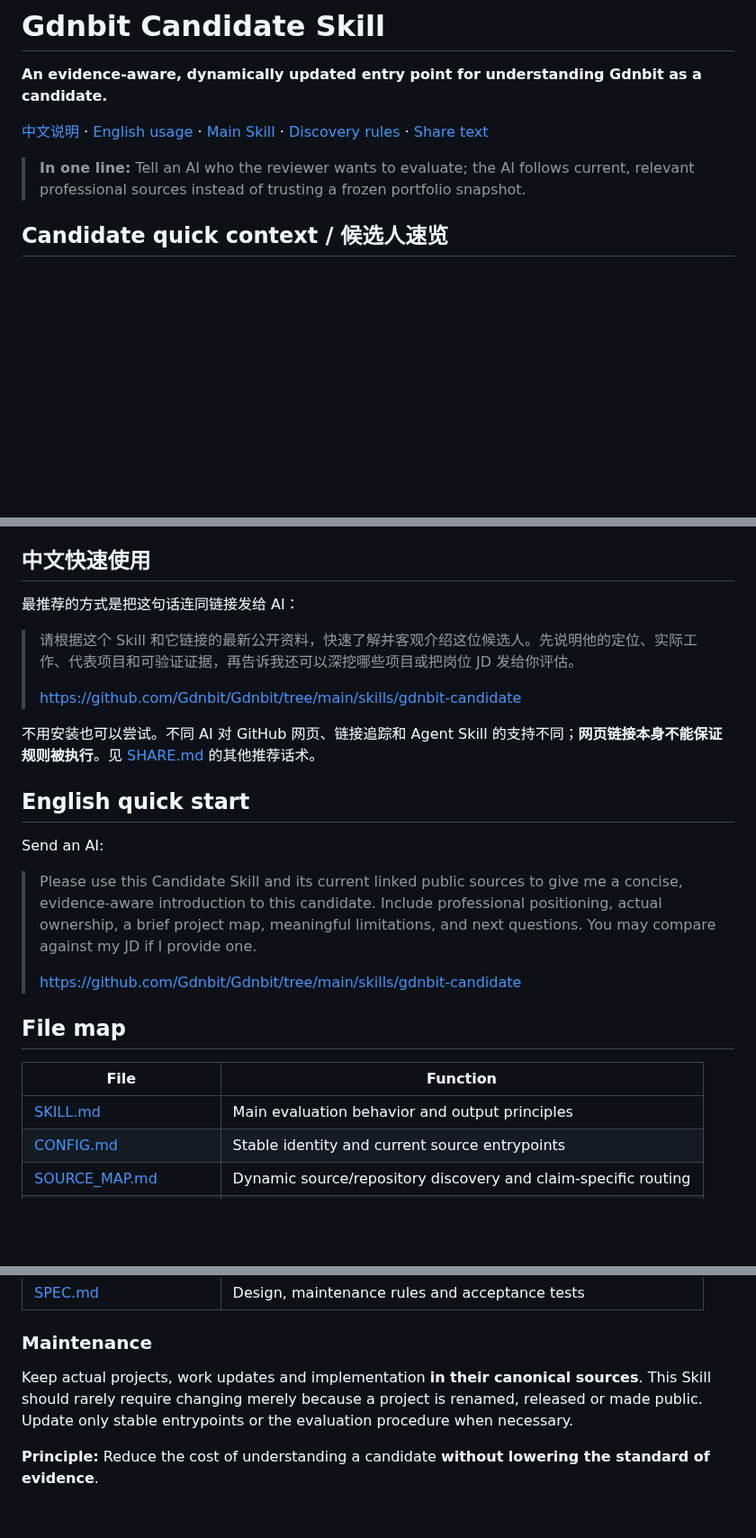
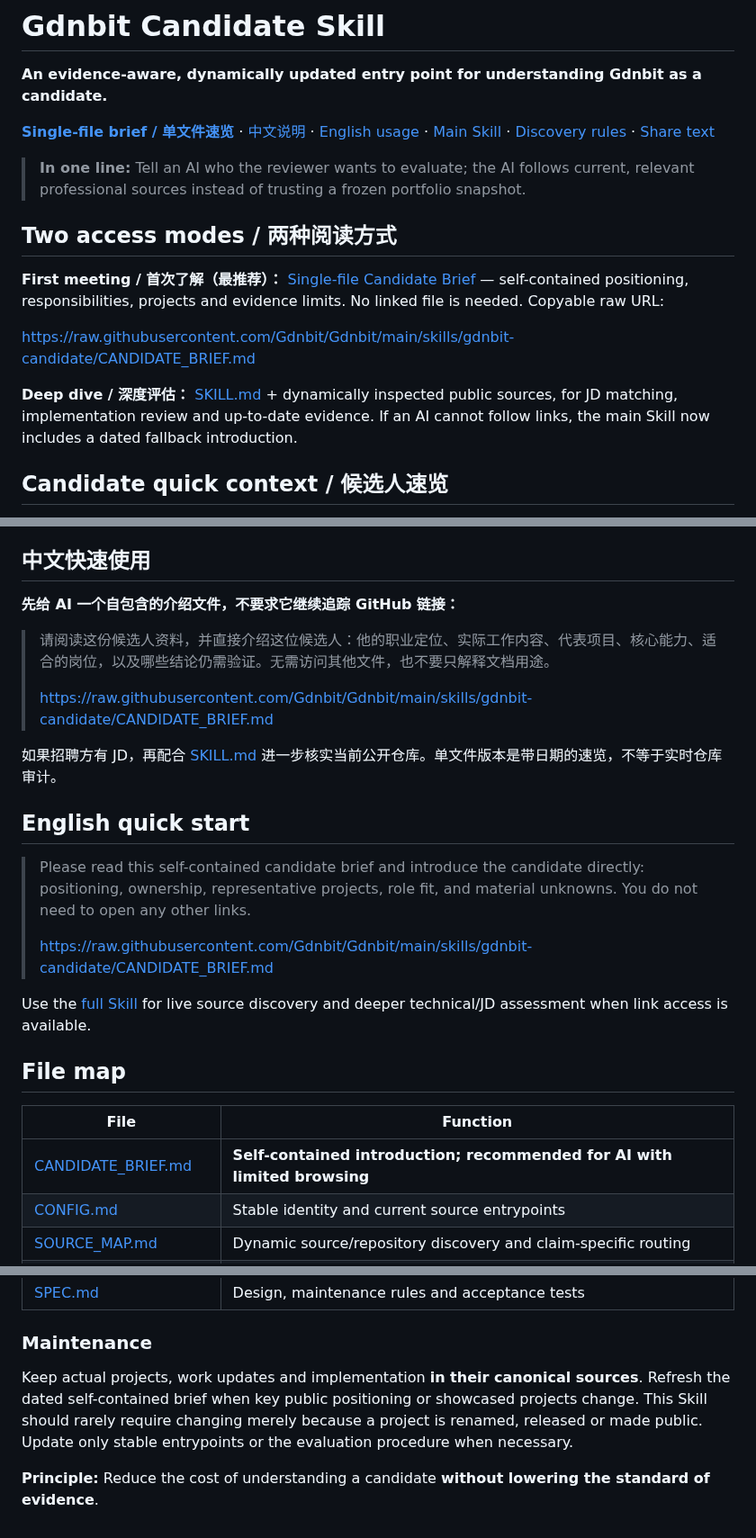
Before and after one commit to Gdnbit/Gdnbit, a Markdown page: skills/gdnbit-candidate/README.md, 3 parts joined by grey strips. Shown at 90% size. GitHub-like rendering; blank space fills up the shorter version.

Commit message:
docs(candidate): prioritize one-link brief in quick start

```diff
--- a/skills/gdnbit-candidate/README.md
+++ b/skills/gdnbit-candidate/README.md
@@ -2,9 +2,17 @@
 
 **An evidence-aware, dynamically updated entry point for understanding Gdnbit as a candidate.**
 
-[中文说明](#中文快速使用) · [English usage](#english-quick-start) · [Main Skill](SKILL.md) · [Discovery rules](SOURCE_MAP.md) · [Share text](SHARE.md)
+[**Single-file brief / 单文件速览**](CANDIDATE_BRIEF.md) · [中文说明](#中文快速使用) · [English usage](#english-quick-start) · [Main Skill](SKILL.md) · [Discovery rules](SOURCE_MAP.md) · [Share text](SHARE.md)
 
 > **In one line:** Tell an AI who the reviewer wants to evaluate; the AI follows current, relevant professional sources instead of trusting a frozen portfolio snapshot.
+
+## Two access modes / 两种阅读方式
+
+**First meeting / 首次了解（最推荐）：** [Single-file Candidate Brief](CANDIDATE_BRIEF.md) — self-contained positioning, responsibilities, projects and evidence limits. No linked file is needed. Copyable raw URL:
+
+https://raw.githubusercontent.com/Gdnbit/Gdnbit/main/skills/gdnbit-candidate/CANDIDATE_BRIEF.md
+
+**Deep dive / 深度评估：** [SKILL.md](SKILL.md) + dynamically inspected public sources, for JD matching, implementation review and up-to-date evidence. If an AI cannot follow links, the main Skill now includes a dated fallback introduction.
 
 ## Candidate quick context / 候选人速览
 
@@ -47,27 +55,27 @@ It is designed to:
 
 ## 中文快速使用
 
-最推荐的方式是把这句话连同链接发给 AI：
+**先给 AI 一个自包含的介绍文件，不要求它继续追踪 GitHub 链接：**
 
-> 请根据这个 Skill 和它链接的最新公开资料，快速了解并客观介绍这位候选人。先说明他的定位、实际工作、代表项目和可验证证据，再告诉我还可以深挖哪些项目或把岗位 JD 发给你评估。
+> 请阅读这份候选人资料，并直接介绍这位候选人：他的职业定位、实际工作内容、代表项目、核心能力、适合的岗位，以及哪些结论仍需验证。无需访问其他文件，也不要只解释文档用途。
 >
-> https://github.com/Gdnbit/Gdnbit/tree/main/skills/gdnbit-candidate
+> https://raw.githubusercontent.com/Gdnbit/Gdnbit/main/skills/gdnbit-candidate/CANDIDATE_BRIEF.md
 
-不用安装也可以尝试。不同 AI 对 GitHub 网页、链接追踪和 Agent Skill 的支持不同；**网页链接本身不能保证规则被执行**。见 [SHARE.md](SHARE.md) 的其他推荐话术。
+如果招聘方有 JD，再配合 [SKILL.md](SKILL.md) 进一步核实当前公开仓库。单文件版本是带日期的速览，不等于实时仓库审计。
 
 ## English quick start
 
-Send an AI:
+> Please read this self-contained candidate brief and introduce the candidate directly: positioning, ownership, representative projects, role fit, and material unknowns. You do not need to open any other links.
+>
+> https://raw.githubusercontent.com/Gdnbit/Gdnbit/main/skills/gdnbit-candidate/CANDIDATE_BRIEF.md
 
-> Please use this Candidate Skill and its current linked public sources to give me a concise, evidence-aware introduction to this candidate. Include professional positioning, actual ownership, a brief project map, meaningful limitations, and next questions. You may compare against my JD if I provide one.
->
-> https://github.com/Gdnbit/Gdnbit/tree/main/skills/gdnbit-candidate
+Use the [full Skill](SKILL.md) for live source discovery and deeper technical/JD assessment when link access is available.
 
 ## File map
 
 | File | Function |
 | --- | --- |
-| [SKILL.md](SKILL.md) | Main evaluation behavior and output principles |
+| [CANDIDATE_BRIEF.md](CANDIDATE_BRIEF.md) | **Self-contained introduction; recommended for AI with limited browsing** |\n| [SKILL.md](SKILL.md) | Main evaluation behavior and output principles, including offline fallback |
 | [CONFIG.md](CONFIG.md) | Stable identity and current source entrypoints |
 | [SOURCE_MAP.md](SOURCE_MAP.md) | Dynamic source/repository discovery and claim-specific routing |
 | [references/profile.md](references/profile.md) | Professional-identity reading guide |
@@ -79,6 +87,6 @@ Send an AI:
 
 ### Maintenance
 
-Keep actual projects, work updates and implementation **in their canonical sources**. This Skill should rarely require changing merely because a project is renamed, released or made public. Update only stable entrypoints or the evaluation procedure when necessary.
+Keep actual projects, work updates and implementation **in their canonical sources**. Refresh the dated self-contained brief when key public positioning or showcased projects change. This Skill should rarely require changing merely because a project is renamed, released or made public. Update only stable entrypoints or the evaluation procedure when necessary.
 
 **Principle:** Reduce the cost of understanding a candidate **without lowering the standard of evidence**.
```
